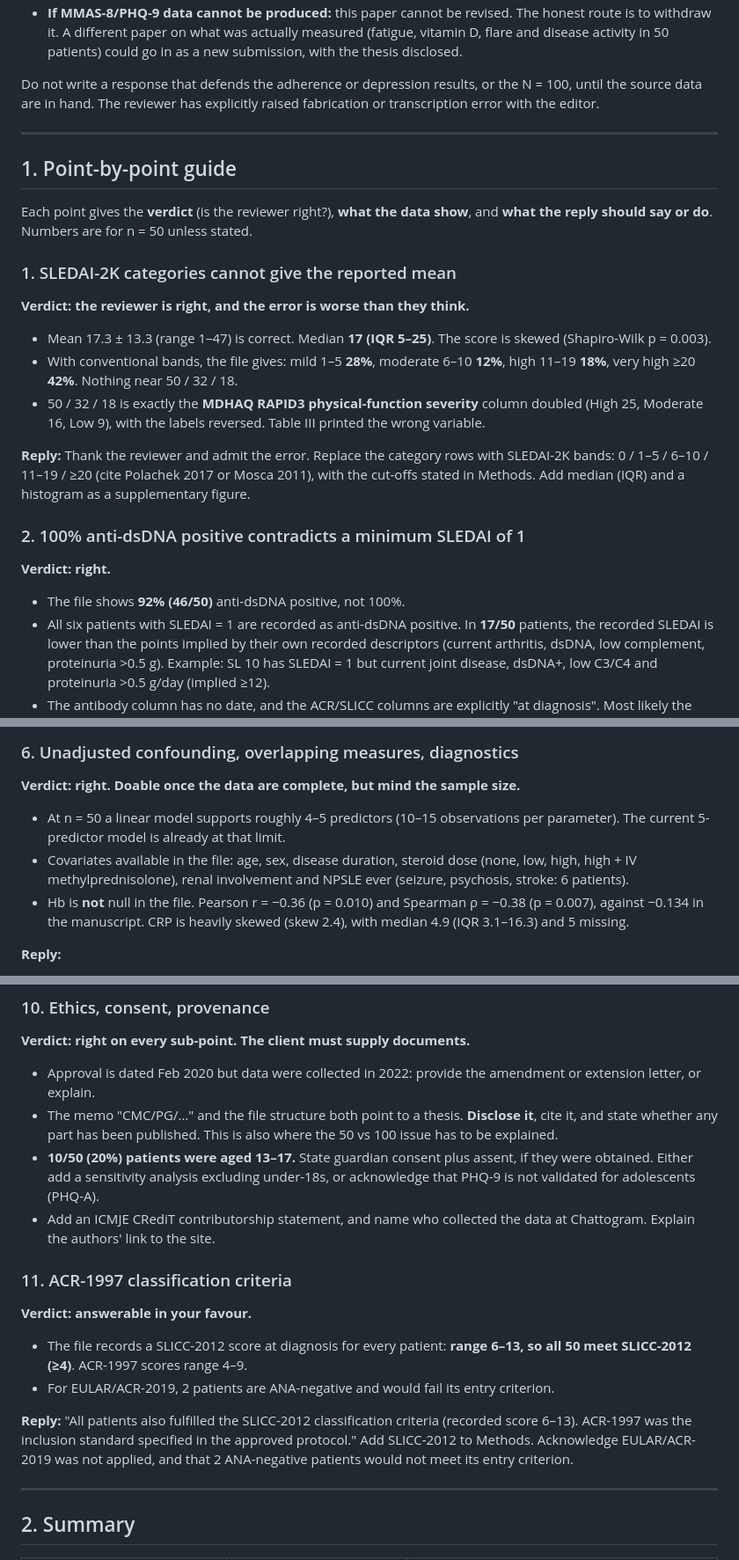
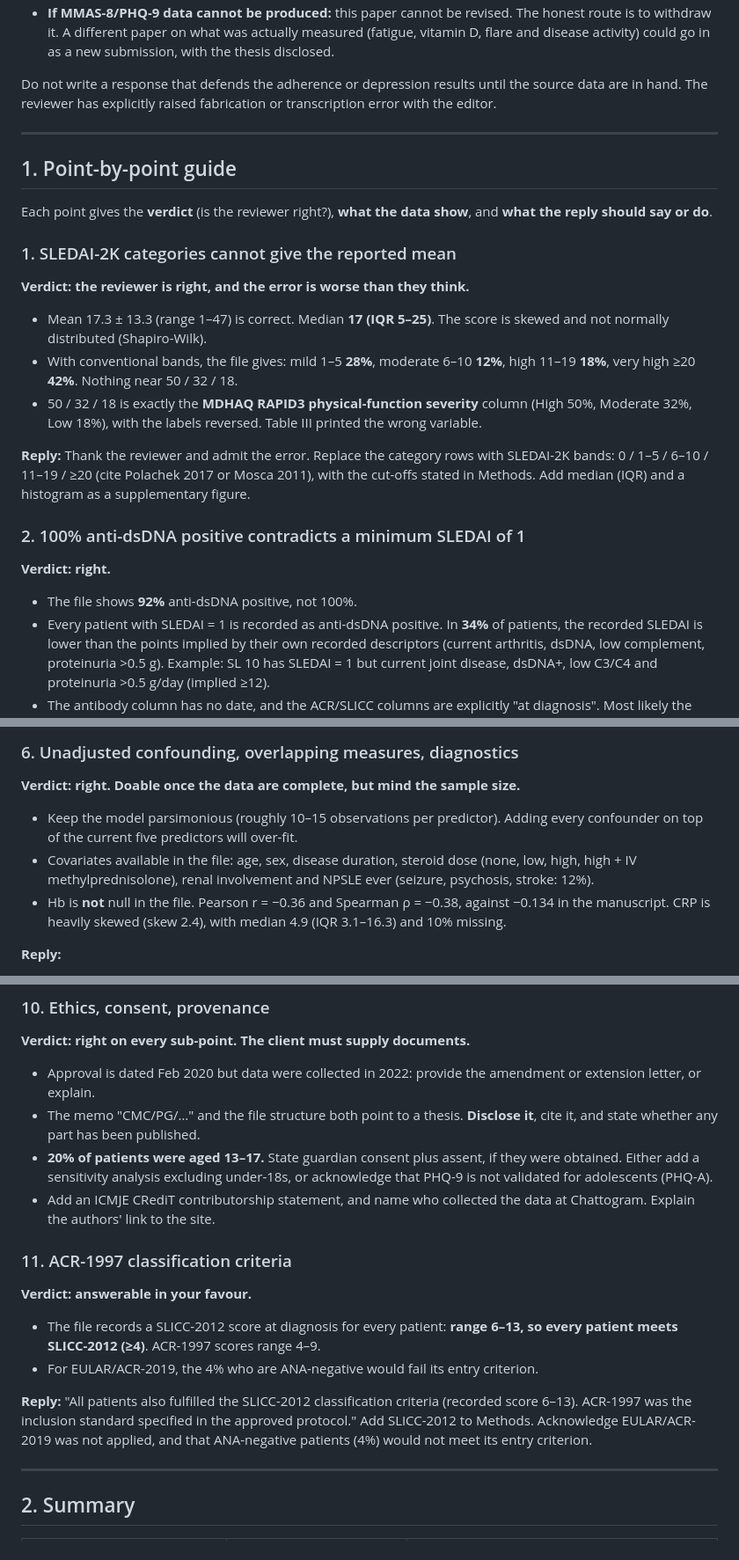
Before and after one commit to IbrahimAllMamun/Statistical-Analysis, a Markdown page: Project 16 ---/Manuscript/Review_response_guide.md, 3 parts joined by grey strips. Shown at 88% size. Rendered like a GitHub page.

```diff
--- a/Project 16 ---/Manuscript/Review_response_guide.md
+++ b/Project 16 ---/Manuscript/Review_response_guide.md
@@ -75,10 +65,9 @@ different primary question. The reviewer already suspects this (point 10).
 * **If MMAS-8/PHQ-9 data cannot be produced:** this paper cannot be revised. The honest
   route is to withdraw it. A different paper on what was actually measured (fatigue, vitamin
-  D, flare and disease activity in 50 patients) could go in as a new submission, with the
+  D, flare and disease activity) could go in as a new submission, with the
   thesis disclosed.
 
-Do not write a response that defends the adherence or depression results, or the N = 100,
-until the source data are in hand. The reviewer has explicitly raised fabrication or
+Do not write a response that defends the adherence or depression results until the source data are in hand. The reviewer has explicitly raised fabrication or
 transcription error with the editor.
 
 ---
@@ -86,18 +75,18 @@ transcription error with the editor.
 ## 1. Point-by-point guide
 
 Each point gives the **verdict** (is the reviewer right?), **what the data show**, and
-**what the reply should say or do**. Numbers are for n = 50 unless stated.
+**what the reply should say or do**.
 
 ### 1. SLEDAI-2K categories cannot give the reported mean
 
 **Verdict: the reviewer is right, and the error is worse than they think.**
 
 * Mean 17.3 ± 13.3 (range 1–47) is correct. Median **17 (IQR 5–25)**. The score is skewed
-  (Shapiro-Wilk p = 0.003).
+  and not normally distributed (Shapiro-Wilk).
 * With conventional bands, the file gives: mild 1–5 **28%**, moderate 6–10 **12%**,
   high 11–19 **18%**, very high ≥20 **42%**. Nothing near 50 / 32 / 18.
-* 50 / 32 / 18 is exactly the **MDHAQ RAPID3 physical-function severity** column doubled
-  (High 25, Moderate 16, Low 9), with the labels reversed. Table III printed the wrong
+* 50 / 32 / 18 is exactly the **MDHAQ RAPID3 physical-function severity** column
+  (High 50%, Moderate 32%, Low 18%), with the labels reversed. Table III printed the wrong
   variable.
 
 **Reply:** Thank the reviewer and admit the error. Replace the category rows with
@@ -108,8 +97,8 @@ cut-offs stated in Methods. Add median (IQR) and a histogram as a supplementary
 
 **Verdict: right.**
 
-* The file shows **92% (46/50)** anti-dsDNA positive, not 100%.
-* All six patients with SLEDAI = 1 are recorded as anti-dsDNA positive. In **17/50**
+* The file shows **92%** anti-dsDNA positive, not 100%.
+* Every patient with SLEDAI = 1 is recorded as anti-dsDNA positive. In **34%** of
   patients, the recorded SLEDAI is lower than the points implied by their own recorded
   descriptors (current arthritis, dsDNA, low complement, proteinuria >0.5 g). Example: SL 10
   has SLEDAI = 1 but current joint disease, dsDNA+, low C3/C4 and proteinuria >0.5 g/day
@@ -181,14 +170,13 @@ scorer was blinded to the questionnaires. If not, list it as a limitation.
 
 **Verdict: right. Doable once the data are complete, but mind the sample size.**
 
-* At n = 50 a linear model supports roughly 4–5 predictors (10–15 observations per
-  parameter). The current 5-predictor model is already at that limit.
+* Keep the model parsimonious (roughly 10–15 observations per predictor). Adding every
+  confounder on top of the current five predictors will over-fit.
 * Covariates available in the file: age, sex, disease duration, steroid dose (none, low,
   high, high + IV methylprednisolone), renal involvement and NPSLE ever (seizure, psychosis,
-  stroke: 6 patients).
-* Hb is **not** null in the file. Pearson r = −0.36 (p = 0.010) and Spearman ρ = −0.38
-  (p = 0.007), against −0.134 in the manuscript. CRP is heavily skewed (skew 2.4), with
-  median 4.9 (IQR 3.1–16.3) and 5 missing.
+  stroke: 12%).
+* Hb is **not** null in the file. Pearson r = −0.36 and Spearman ρ = −0.38, against −0.134 in the manuscript. CRP is heavily skewed (skew 2.4), with
+  median 4.9 (IQR 3.1–16.3) and 10% missing.
 
 **Reply:**
 * Justify or drop Hb and CRP. Pre-specify a small confounder set: age, sex, new diagnosis,
@@ -248,9 +236,8 @@ wording correction.
 * Approval is dated Feb 2020 but data were collected in 2022: provide the amendment or
   extension letter, or explain.
 * The memo "CMC/PG/…" and the file structure both point to a thesis. **Disclose it**, cite
-  it, and state whether any part has been published. This is also where the 50 vs 100 issue
-  has to be explained.
-* **10/50 (20%) patients were aged 13–17.** State guardian consent plus assent, if they were
+  it, and state whether any part has been published.
+* **20% of patients were aged 13–17.** State guardian consent plus assent, if they were
   obtained. Either add a sensitivity analysis excluding under-18s, or acknowledge that PHQ-9
   is not validated for adolescents (PHQ-A).
 * Add an ICMJE CRediT contributorship statement, and name who collected the data at
@@ -260,14 +247,14 @@ wording correction.
 
 **Verdict: answerable in your favour.**
 
-* The file records a SLICC-2012 score at diagnosis for every patient: **range 6–13, so all
-  50 meet SLICC-2012 (≥4)**. ACR-1997 scores range 4–9.
-* For EULAR/ACR-2019, 2 patients are ANA-negative and would fail its entry criterion.
+* The file records a SLICC-2012 score at diagnosis for every patient: **range 6–13, so every
+  patient meets SLICC-2012 (≥4)**. ACR-1997 scores range 4–9.
+* For EULAR/ACR-2019, the 4% who are ANA-negative would fail its entry criterion.
 
 **Reply:** "All patients also fulfilled the SLICC-2012 classification criteria (recorded
 score 6–13). ACR-1997 was the inclusion standard specified in the approved protocol." Add
-SLICC-2012 to Methods. Acknowledge EULAR/ACR-2019 was not applied, and that 2 ANA-negative
-patients would not meet its entry criterion.
+SLICC-2012 to Methods. Acknowledge EULAR/ACR-2019 was not applied, and that ANA-negative
+patients (4%) would not meet its entry criterion.
 
 ---
 
```
Also changed, not shown: other parts of Project 16 ---/Manuscript/Review_response_guide.md (+18 -29 lines).
